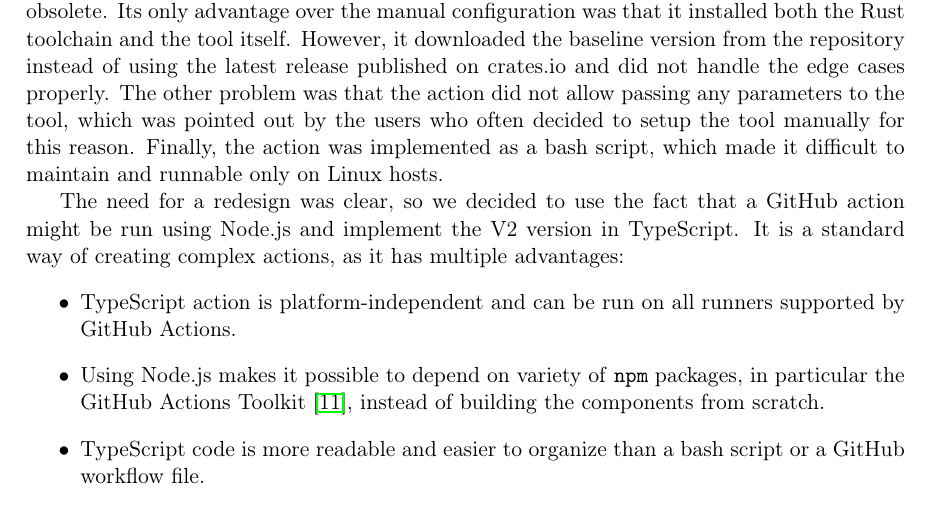
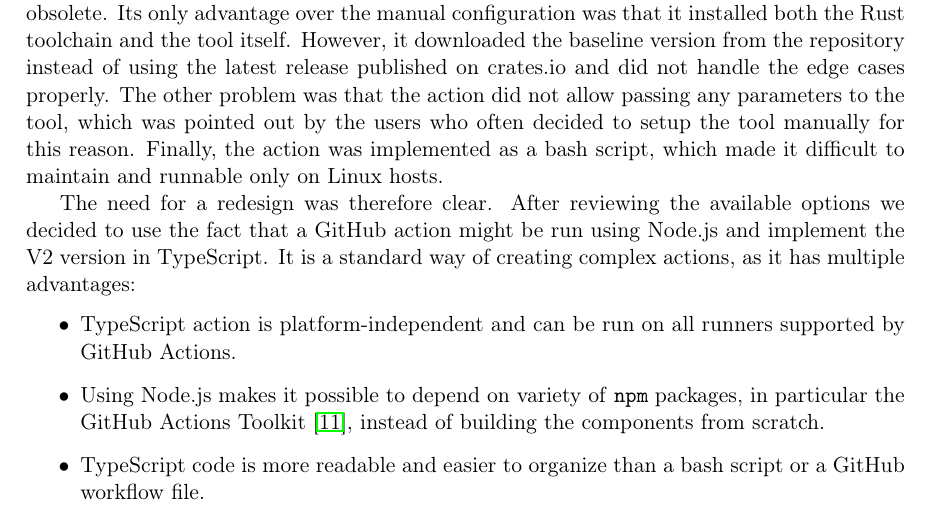
Before and after one commit to tonowak/bachelors-thesis, a LaTeX thesis (thesis-en.tex): part of page 29 of 43, cut so that both start at the same text. Compiled offline with pdfLaTeX.

Commit message:
Update thesis-en.tex
Co-authored-by: Mieszko Grodzicki <mieszko.grodzicki@gmail.com>

```diff
--- a/thesis-en.tex
+++ b/thesis-en.tex
@@ -739,7 +739,7 @@ was pointed out by the users who often decided to setup the tool manually for th
 Finally, the action was implemented as a bash script, which made it difficult to maintain
 and runnable only on Linux hosts.
 
-The need for a redesign was clear, so we decided to use the fact that a GitHub action might
+The need for a redesign was therefore clear. After reviewing the available options we decided to use the fact that a GitHub action might
 be run using Node.js and implement the V2 version in TypeScript. It is a standard way
 of creating complex actions, as it has multiple advantages:
 \begin{itemize}
```
